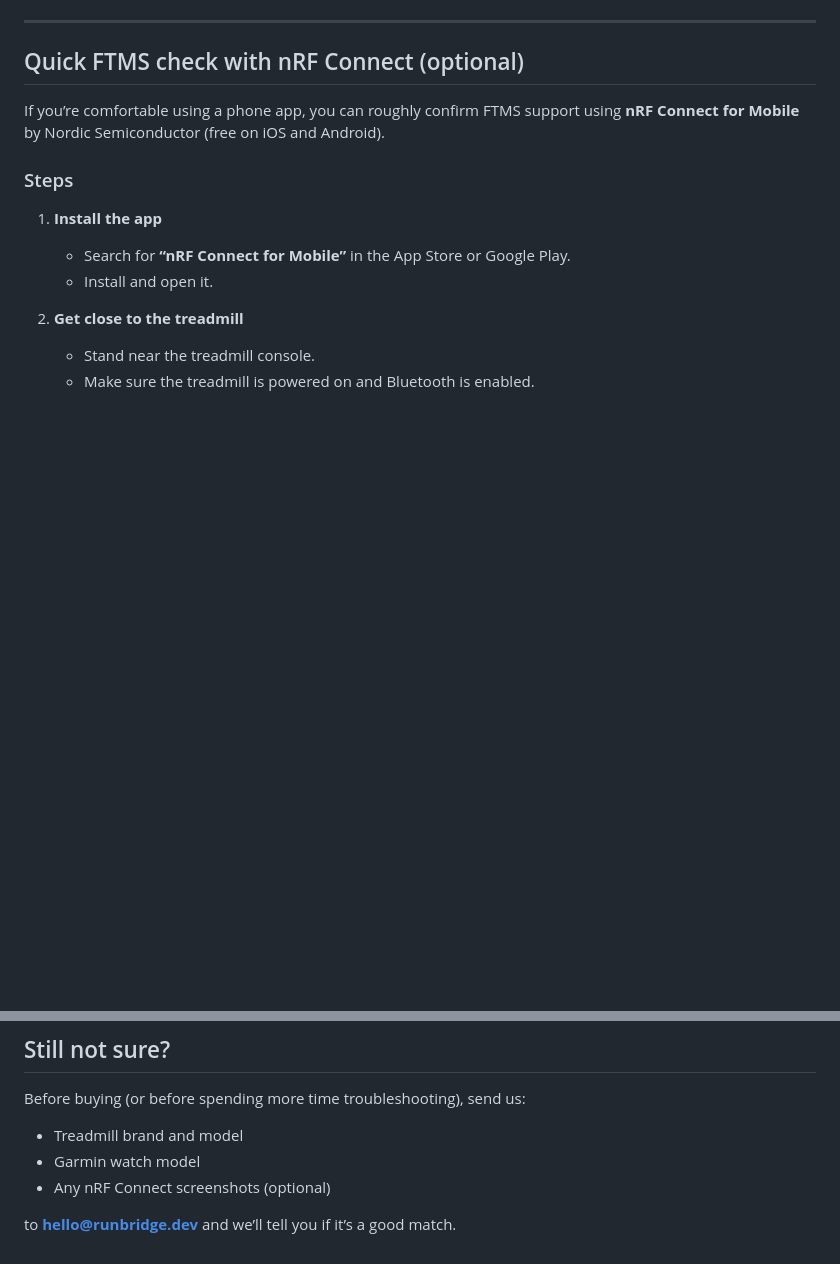
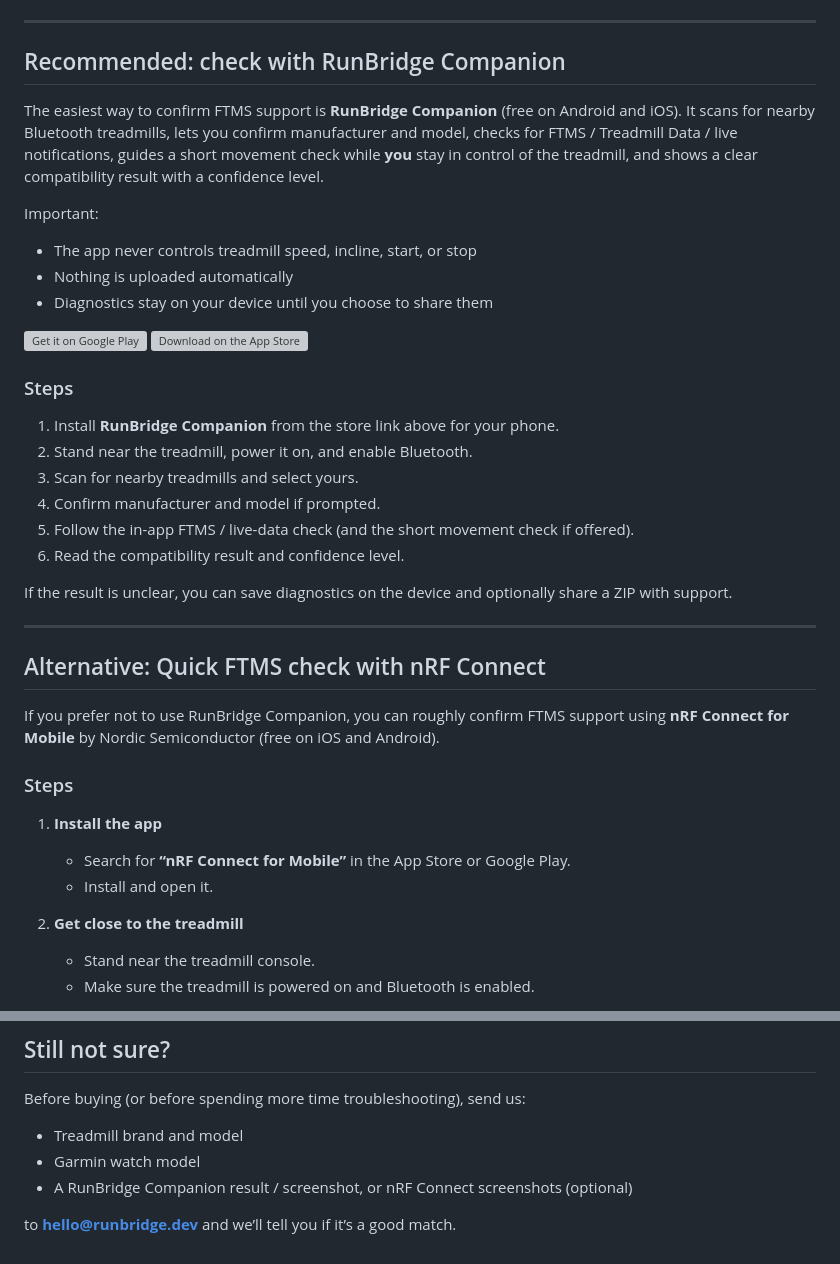
Before and after one commit to RunBridge/RunBridge, a Markdown page: Docs/Compatibility.md, 2 parts joined by grey strips. Rendered like a GitHub page; blank space fills up the shorter version; grey boxes are pictures that could not be loaded.

```diff
--- a/Docs/Compatibility.md
+++ b/Docs/Compatibility.md
@@ -53,9 +53,35 @@ RunBridge is **not** a good fit if:
 
 ---
 
-## Quick FTMS check with nRF Connect (optional)
+## Recommended: check with RunBridge Companion
 
-If you’re comfortable using a phone app, you can roughly confirm FTMS support using **nRF Connect for Mobile** by Nordic Semiconductor (free on iOS and Android).
+The easiest way to confirm FTMS support is **RunBridge Companion** (free on Android and iOS). It scans for nearby Bluetooth treadmills, lets you confirm manufacturer and model, checks for FTMS / Treadmill Data / live notifications, guides a short movement check while **you** stay in control of the treadmill, and shows a clear compatibility result with a confidence level.
+
+Important:
+
+- The app never controls treadmill speed, incline, start, or stop
+- Nothing is uploaded automatically
+- Diagnostics stay on your device until you choose to share them
+
+[![Get it on Google Play](Docs/badges/google-play.png)](https://play.google.com/store/apps/details?id=dev.runbridge.companion)
+[![Download on the App Store](Docs/badges/app-store.svg)](https://apps.apple.com/app/runbridge-companion/id6795531707)
+
+### Steps
+
+1. Install **RunBridge Companion** from the store link above for your phone.
+2. Stand near the treadmill, power it on, and enable Bluetooth.
+3. Scan for nearby treadmills and select yours.
+4. Confirm manufacturer and model if prompted.
+5. Follow the in-app FTMS / live-data check (and the short movement check if offered).
+6. Read the compatibility result and confidence level.
+
+If the result is unclear, you can save diagnostics on the device and optionally share a ZIP with support.
+
+---
+
+## Alternative: Quick FTMS check with nRF Connect
+
+If you prefer not to use RunBridge Companion, you can roughly confirm FTMS support using **nRF Connect for Mobile** by Nordic Semiconductor (free on iOS and Android).
 
 ### Steps
 
@@ -100,6 +126,6 @@ Before buying (or before spending more time troubleshooting), send us:
 
 - Treadmill brand and model
 - Garmin watch model
-- Any nRF Connect screenshots (optional)
+- A RunBridge Companion result / screenshot, or nRF Connect screenshots (optional)
 
 to **[hello@runbridge.dev](mailto:hello@runbridge.dev)** and we’ll tell you if it’s a good match.
```
Also changed, not shown: Docs/QuickStart.md (+1 -1 lines), README.md (+7 -10 lines), Docs/badges/google-play.png (added), 4 other files.
